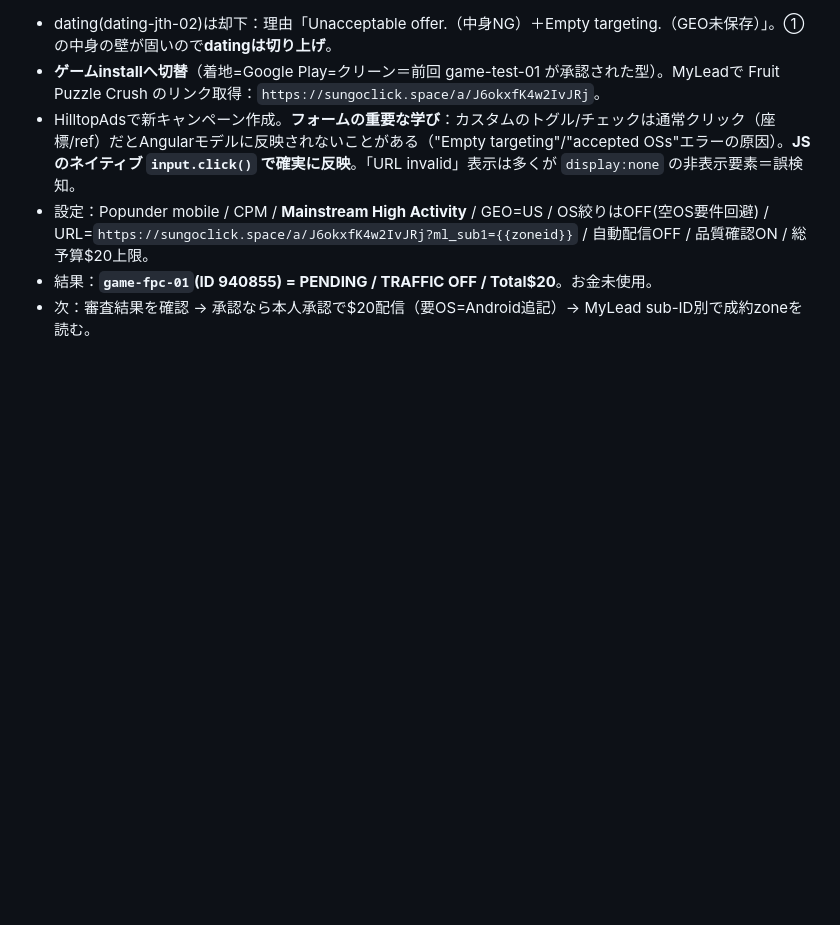
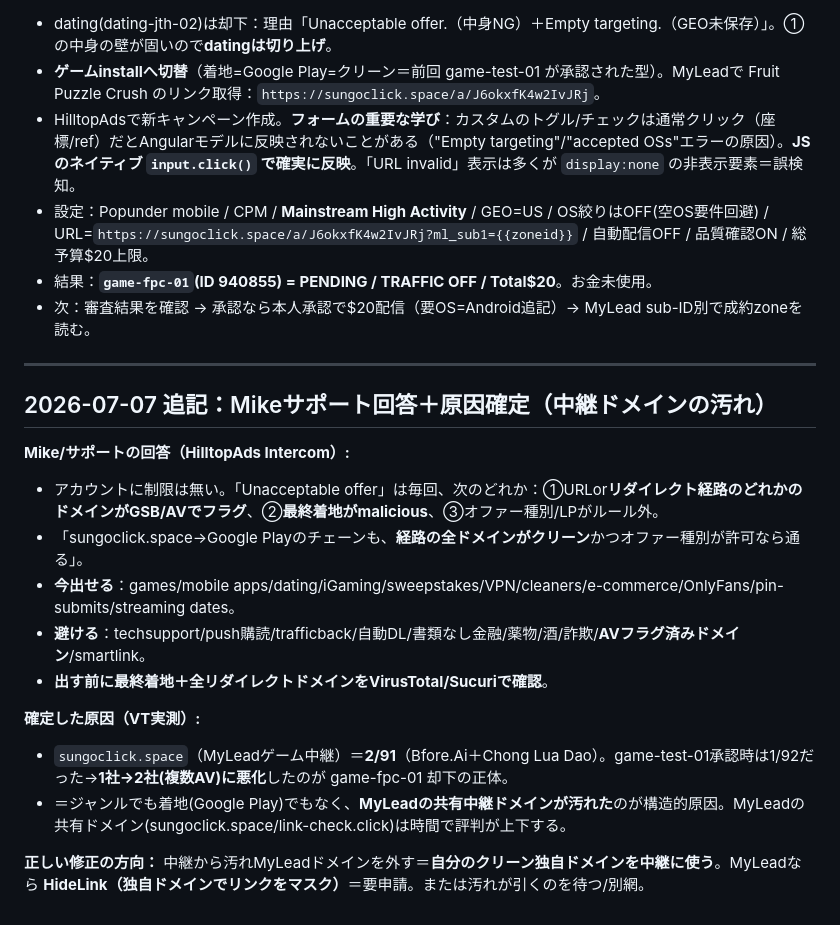
Before and after one commit to feketerigoencore-create/kuuhaku, a Markdown page: _戦略/D案_実行進捗ログ.md, the part around the change. Rendered like a GitHub page; blank space fills up the shorter version.

Commit message:
vault backup: 2026-07-12 17:55:04

```diff
--- a/_戦略/D案_実行進捗ログ.md
+++ b/_戦略/D案_実行進捗ログ.md
@@ -71,3 +71,20 @@ MyLead徹底調査の結論（既に承認済みの出会い系SOI「Jointhedati
 - 設定：Popunder mobile / CPM / **Mainstream High Activity** / GEO=US / OS絞りはOFF(空OS要件回避) / URL=`https://sungoclick.space/a/J6okxfK4w2IvJRj?ml_sub1={{zoneid}}` / 自動配信OFF / 品質確認ON / 総予算$20上限。
 - 結果：**`game-fpc-01`(ID 940855) = PENDING / TRAFFIC OFF / Total$20**。お金未使用。
 - 次：審査結果を確認 → 承認なら本人承認で$20配信（要OS=Android追記）→ MyLead sub-ID別で成約zoneを読む。
+
+---
+
+## 2026-07-07 追記：Mikeサポート回答＋原因確定（中継ドメインの汚れ）
+
+**Mike/サポートの回答（HilltopAds Intercom）:**
+- アカウントに制限は無い。「Unacceptable offer」は毎回、次のどれか：①URLor**リダイレクト経路のどれかのドメインがGSB/AVでフラグ**、②**最終着地がmalicious**、③オファー種別/LPがルール外。
+- 「sungoclick.space→Google Playのチェーンも、**経路の全ドメインがクリーン**かつオファー種別が許可なら通る」。
+- **今出せる**：games/mobile apps/dating/iGaming/sweepstakes/VPN/cleaners/e-commerce/OnlyFans/pin-submits/streaming dates。
+- **避ける**：techsupport/push購読/trafficback/自動DL/書類なし金融/薬物/酒/詐欺/**AVフラグ済みドメイン**/smartlink。
+- **出す前に最終着地＋全リダイレクトドメインをVirusTotal/Sucuriで確認**。
+
+**確定した原因（VT実測）:**
+- `sungoclick.space`（MyLeadゲーム中継）＝**2/91**（Bfore.Ai＋Chong Lua Dao）。game-test-01承認時は1/92だった→**1社→2社(複数AV)に悪化**したのが game-fpc-01 却下の正体。
+- ＝ジャンルでも着地(Google Play)でもなく、**MyLeadの共有中継ドメインが汚れた**のが構造的原因。MyLeadの共有ドメイン(sungoclick.space/link-check.click)は時間で評判が上下する。
+
+**正しい修正の方向：** 中継から汚れMyLeadドメインを外す＝**自分のクリーン独自ドメインを中継に使う**。MyLeadなら **HideLink（独自ドメインでリンクをマスク）**＝要申請。または汚れが引くのを待つ/別網。
```
